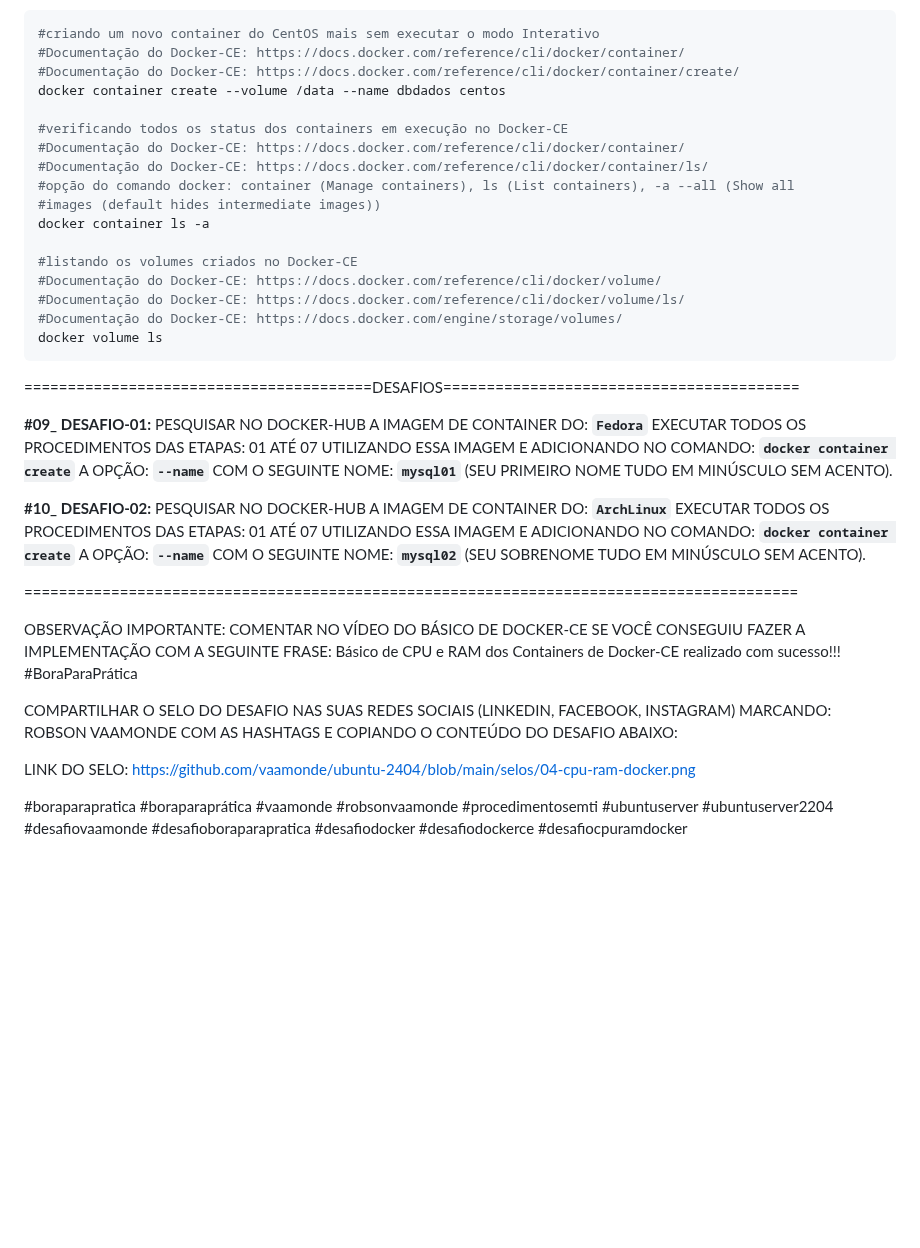
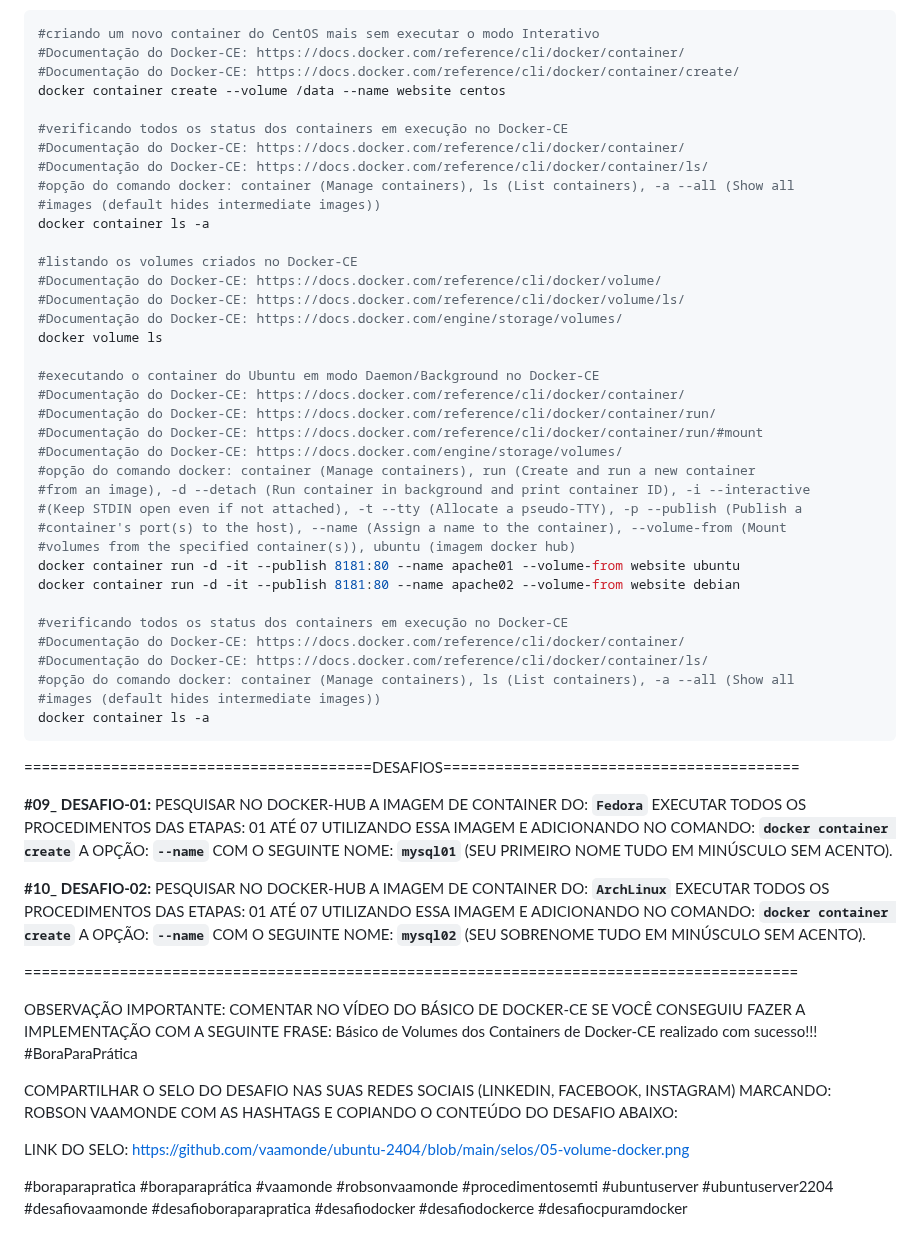
Before and after one commit to vaamonde/ubuntu-2404, a Markdown page: 04-container/03-basic-volume.md, the part around one of its changes. Drawn GitHub-style; blank space fills up the shorter version.

Commit message:
Atualizacao

````diff
--- a/04-container/03-basic-volume.md
+++ b/04-container/03-basic-volume.md
@@ -357,7 +357,7 @@ exit
 #criando um novo container do CentOS mais sem executar o modo Interativo
 #Documentação do Docker-CE: https://docs.docker.com/reference/cli/docker/container/
 #Documentação do Docker-CE: https://docs.docker.com/reference/cli/docker/container/create/
-docker container create --volume /data --name dbdados centos
+docker container create --volume /data --name website centos
 
 #verificando todos os status dos containers em execução no Docker-CE
 #Documentação do Docker-CE: https://docs.docker.com/reference/cli/docker/container/
@@ -371,6 +371,26 @@ docker container ls -a
 #Documentação do Docker-CE: https://docs.docker.com/reference/cli/docker/volume/ls/
 #Documentação do Docker-CE: https://docs.docker.com/engine/storage/volumes/
 docker volume ls
+
+#executando o container do Ubuntu em modo Daemon/Background no Docker-CE
+#Documentação do Docker-CE: https://docs.docker.com/reference/cli/docker/container/
+#Documentação do Docker-CE: https://docs.docker.com/reference/cli/docker/container/run/
+#Documentação do Docker-CE: https://docs.docker.com/reference/cli/docker/container/run/#mount
+#Documentação do Docker-CE: https://docs.docker.com/engine/storage/volumes/
+#opção do comando docker: container (Manage containers), run (Create and run a new container
+#from an image), -d --detach (Run container in background and print container ID), -i --interactive
+#(Keep STDIN open even if not attached), -t --tty (Allocate a pseudo-TTY), -p --publish (Publish a
+#container's port(s) to the host), --name (Assign a name to the container), --volume-from (Mount
+#volumes from the specified container(s)), ubuntu (imagem docker hub)
+docker container run -d -it --publish 8181:80 --name apache01 --volume-from website ubuntu
+docker container run -d -it --publish 8181:80 --name apache02 --volume-from website debian
+
+#verificando todos os status dos containers em execução no Docker-CE
+#Documentação do Docker-CE: https://docs.docker.com/reference/cli/docker/container/
+#Documentação do Docker-CE: https://docs.docker.com/reference/cli/docker/container/ls/
+#opção do comando docker: container (Manage containers), ls (List containers), -a --all (Show all
+#images (default hides intermediate images))
+docker container ls -a
 ```
 
 ========================================DESAFIOS=========================================
@@ -381,10 +401,10 @@ docker volume ls
 
 =========================================================================================
 
-OBSERVAÇÃO IMPORTANTE: COMENTAR NO VÍDEO DO BÁSICO DE DOCKER-CE SE VOCÊ CONSEGUIU FAZER A IMPLEMENTAÇÃO COM A SEGUINTE FRASE: Básico de CPU e RAM dos Containers de Docker-CE realizado com sucesso!!! #BoraParaPrática
+OBSERVAÇÃO IMPORTANTE: COMENTAR NO VÍDEO DO BÁSICO DE DOCKER-CE SE VOCÊ CONSEGUIU FAZER A IMPLEMENTAÇÃO COM A SEGUINTE FRASE: Básico de Volumes dos Containers de Docker-CE realizado com sucesso!!! #BoraParaPrática
 
 COMPARTILHAR O SELO DO DESAFIO NAS SUAS REDES SOCIAIS (LINKEDIN, FACEBOOK, INSTAGRAM) MARCANDO: ROBSON VAAMONDE COM AS HASHTAGS E COPIANDO O CONTEÚDO DO DESAFIO ABAIXO:
 
-LINK DO SELO: https://github.com/vaamonde/ubuntu-2404/blob/main/selos/04-cpu-ram-docker.png
+LINK DO SELO: https://github.com/vaamonde/ubuntu-2404/blob/main/selos/05-volume-docker.png
 
 #boraparapratica #boraparaprática #vaamonde #robsonvaamonde #procedimentosemti #ubuntuserver #ubuntuserver2204 #desafiovaamonde #desafioboraparapratica #desafiodocker #desafiodockerce #desafiocpuramdocker
````
Also changed, not shown: other parts of 04-container/03-basic-volume.md (+2 -2 lines).
